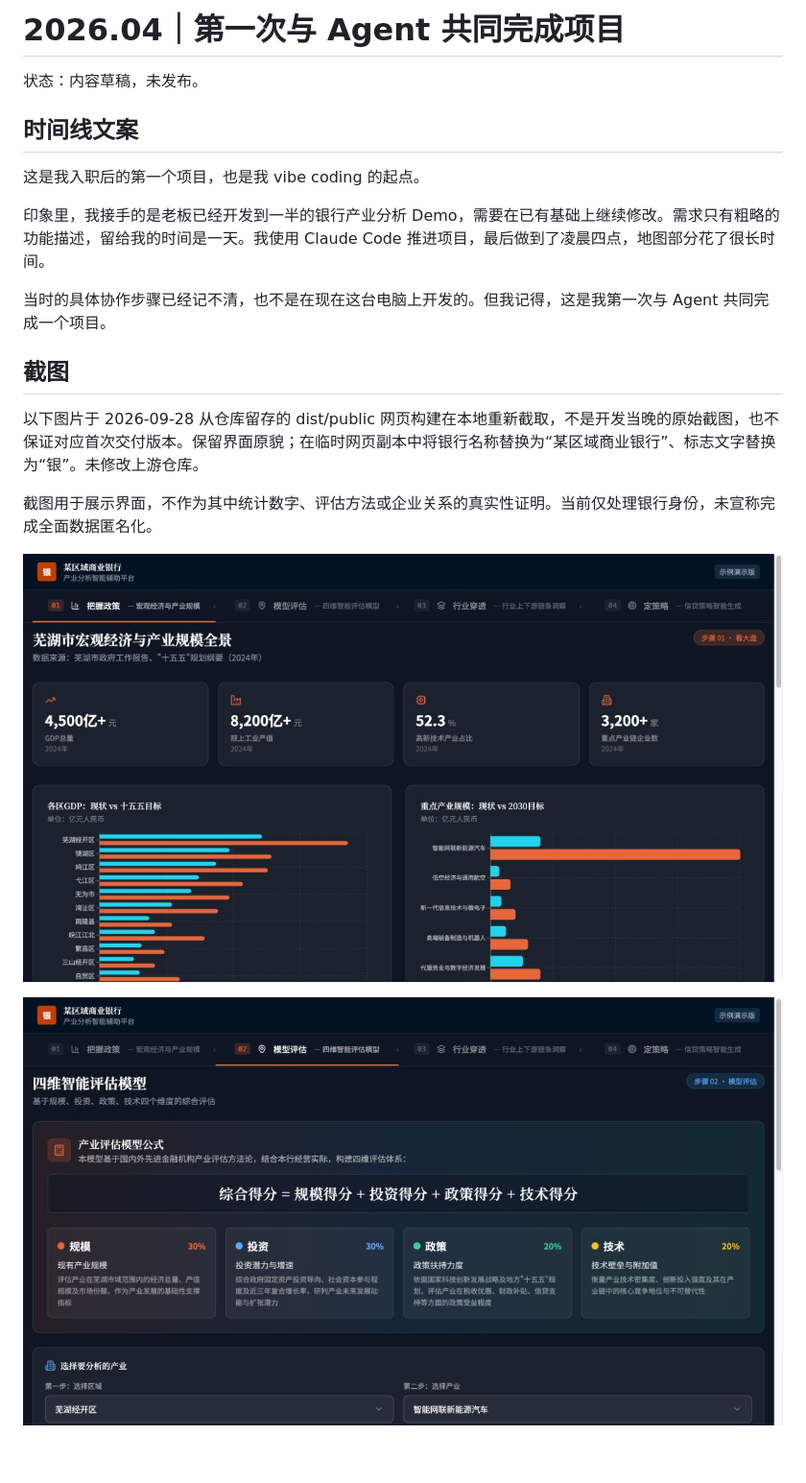
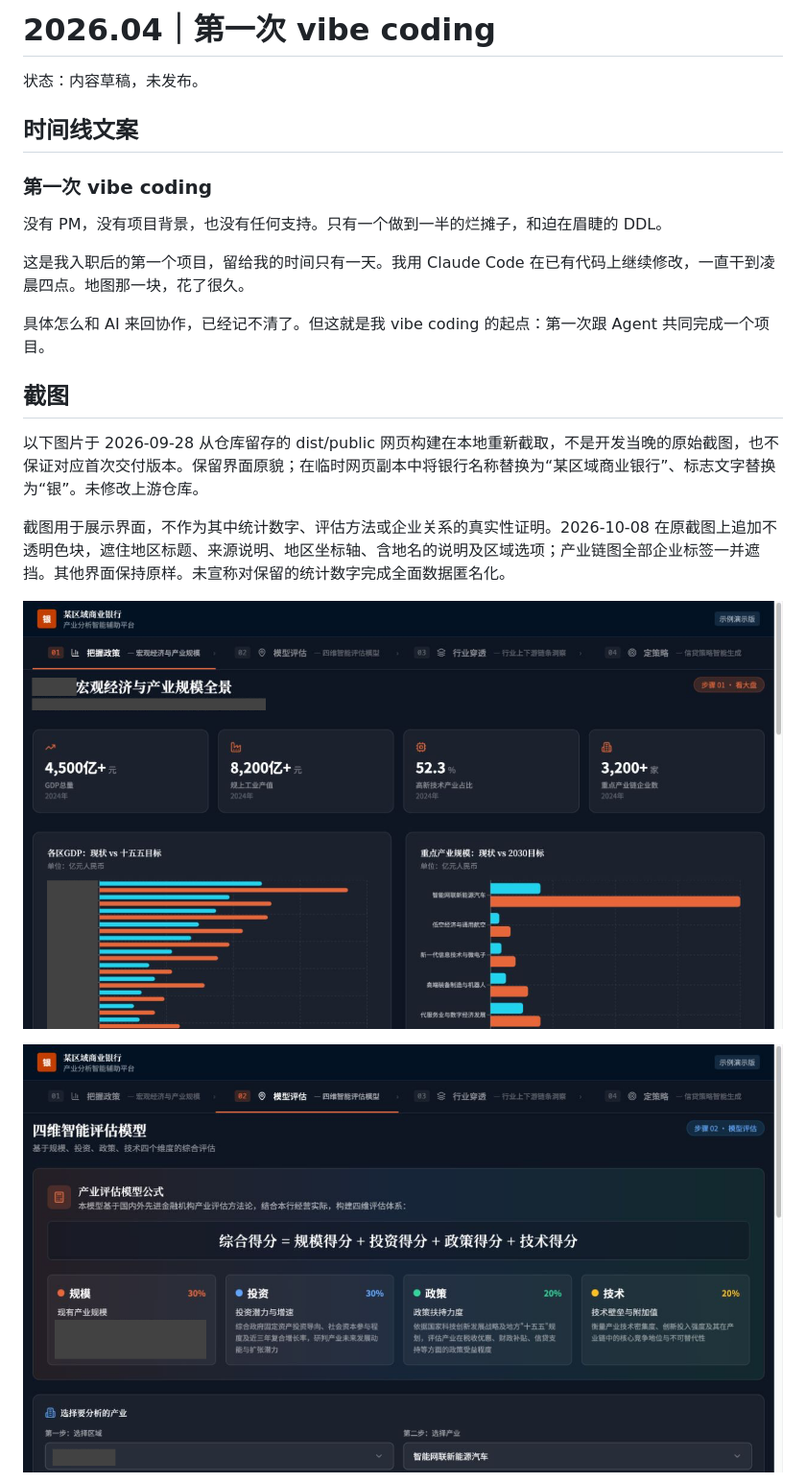
Before and after one commit to TobeALeg/Profile-page, a Markdown page: docs/experiments/2026-04-first-agent-project.md, the part around one of its changes. Shown at 96% size. Rendered like a GitHub page; pictures changed too: assets/experiments/first-agent-project/01-overview.jpg (deleted), assets/experiments/first-agent-project/01-overview.png (added), assets/experiments/first-agent-project/02-evaluation.jpg (deleted); blank space fills up the shorter version.

Commit message:
遮挡项目截图地区信息并重写首次 vibe coding 经历

```diff
--- a/docs/experiments/2026-04-first-agent-project.md
+++ b/docs/experiments/2026-04-first-agent-project.md
@@ -1,22 +1,24 @@
-# 2026.04｜第一次与 Agent 共同完成项目
+# 2026.04｜第一次 vibe coding
 
 状态：内容草稿，未发布。
 
 ## 时间线文案
 
-这是我入职后的第一个项目，也是我 vibe coding 的起点。
+### 第一次 vibe coding
 
-印象里，我接手的是老板已经开发到一半的银行产业分析 Demo，需要在已有基础上继续修改。需求只有粗略的功能描述，留给我的时间是一天。我使用 Claude Code 推进项目，最后做到了凌晨四点，地图部分花了很长时间。
+没有 PM，没有项目背景，也没有任何支持。只有一个做到一半的烂摊子，和迫在眉睫的 DDL。
 
-当时的具体协作步骤已经记不清，也不是在现在这台电脑上开发的。但我记得，这是我第一次与 Agent 共同完成一个项目。
+这是我入职后的第一个项目，留给我的时间只有一天。我用 Claude Code 在已有代码上继续修改，一直干到凌晨四点。地图那一块，花了很久。
+
+具体怎么和 AI 来回协作，已经记不清了。但这就是我 vibe coding 的起点：第一次跟 Agent 共同完成一个项目。
 
 ## 截图
 
 以下图片于 2026-09-28 从仓库留存的 dist/public 网页构建在本地重新截取，不是开发当晚的原始截图，也不保证对应首次交付版本。保留界面原貌；在临时网页副本中将银行名称替换为“某区域商业银行”、标志文字替换为“银”。未修改上游仓库。
 
-截图用于展示界面，不作为其中统计数字、评估方法或企业关系的真实性证明。当前仅处理银行身份，未宣称完成全面数据匿名化。
+截图用于展示界面，不作为其中统计数字、评估方法或企业关系的真实性证明。2026-10-08 在原截图上追加不透明色块，遮住地区标题、来源说明、地区坐标轴、含地名的说明及区域选项；产业链图全部企业标签一并遮挡。其他界面保持原样。未宣称对保留的统计数字完成全面数据匿名化。
 
-![宏观总览](../../assets/experiments/first-agent-project/01-overview.jpg)
+![宏观总览](../../assets/experiments/first-agent-project/01-overview.png)
 
-![评估模型](../../assets/experiments/first-agent-project/02-evaluation.jpg)
+![评估模型](../../assets/experiments/first-agent-project/02-evaluation.png)
 
```
Also changed, not shown: other parts of docs/experiments/2026-04-first-agent-project.md (+2 -2 lines), assets/experiments/first-agent-project/03-industry-chain.jpg (deleted), assets/experiments/first-agent-project/03-industry-chain.png (added).
